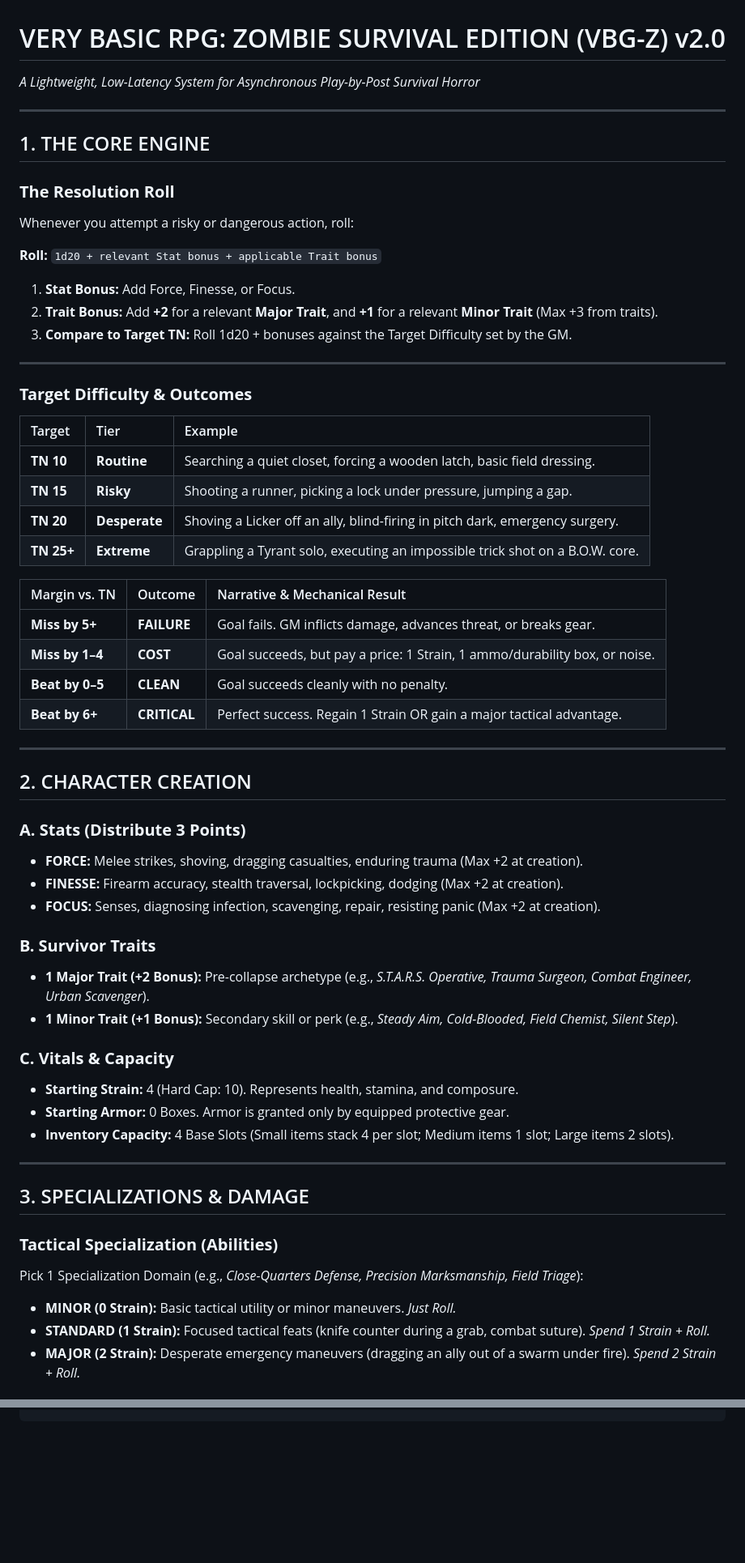
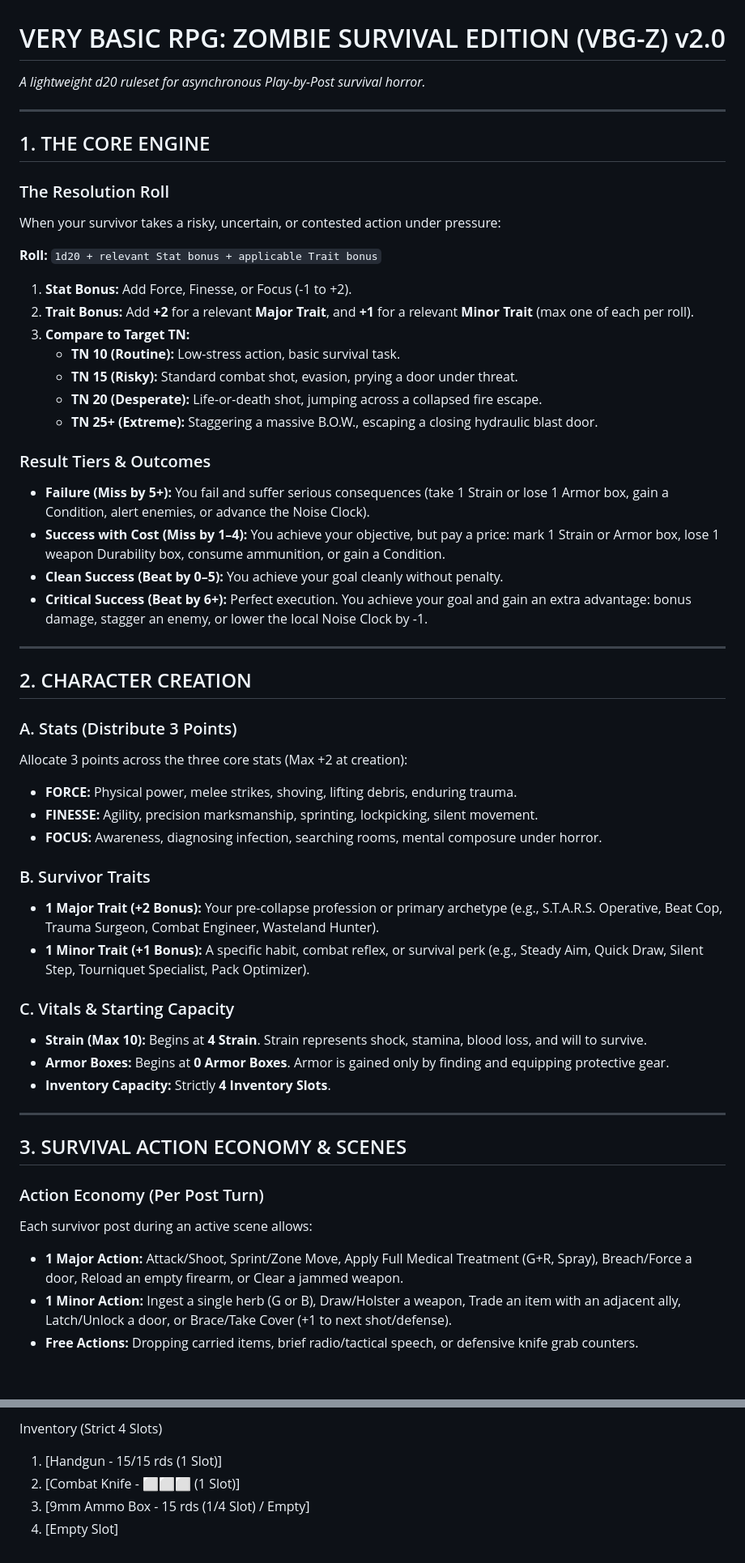
Before and after one commit to Mizan-muf/Very-Basic-RPG--VBG-, a Markdown page: Very Basic RPG (VBG).md, 2 parts joined by grey strips. Shown at 81% size. GitHub-like rendering; blank space fills up the shorter version.

```diff
--- a/Very Basic RPG (VBG).md
+++ b/Very Basic RPG (VBG).md
@@ -1,62 +1,55 @@
 # VERY BASIC RPG: ZOMBIE SURVIVAL EDITION (VBG-Z) v2.0
-*A Lightweight, Low-Latency System for Asynchronous Play-by-Post Survival Horror*
+*A lightweight d20 ruleset for asynchronous Play-by-Post survival horror.*
 
 ---
 
 ## 1. THE CORE ENGINE
 
-### **The Resolution Roll**
-Whenever you attempt a risky or dangerous action, roll:
+### The Resolution Roll
+When your survivor takes a risky, uncertain, or contested action under pressure:
 
 **Roll:** `1d20 + relevant Stat bonus + applicable Trait bonus`
 
-1. **Stat Bonus:** Add Force, Finesse, or Focus.
-2. **Trait Bonus:** Add **+2** for a relevant **Major Trait**, and **+1** for a relevant **Minor Trait** (Max +3 from traits).
-3. **Compare to Target TN:** Roll 1d20 + bonuses against the Target Difficulty set by the GM.
+1. **Stat Bonus:** Add Force, Finesse, or Focus (-1 to +2).
+2. **Trait Bonus:** Add **+2** for a relevant **Major Trait**, and **+1** for a relevant **Minor Trait** (max one of each per roll).
+3. **Compare to Target TN:**
+   * **TN 10 (Routine):** Low-stress action, basic survival task.
+   * **TN 15 (Risky):** Standard combat shot, evasion, prying a door under threat.
+   * **TN 20 (Desperate):** Life-or-death shot, jumping across a collapsed fire escape.
+   * **TN 25+ (Extreme):** Staggering a massive B.O.W., escaping a closing hydraulic blast door.
 
----
-
-### **Target Difficulty & Outcomes**
-
-| Target | Tier | Example |
-| :--- | :--- | :--- |
-| **TN 10** | **Routine** | Searching a quiet closet, forcing a wooden latch, basic field dressing. |
-| **TN 15** | **Risky** | Shooting a runner, picking a lock under pressure, jumping a gap. |
-| **TN 20** | **Desperate** | Shoving a Licker off an ally, blind-firing in pitch dark, emergency surgery. |
-| **TN 25+** | **Extreme** | Grappling a Tyrant solo, executing an impossible trick shot on a B.O.W. core. |
-
-| Margin vs. TN | Outcome | Narrative & Mechanical Result |
-| :--- | :--- | :--- |
-| **Miss by 5+** | **FAILURE** | Goal fails. GM inflicts damage, advances threat, or breaks gear. |
-| **Miss by 1–4** | **COST** | Goal succeeds, but pay a price: 1 Strain, 1 ammo/durability box, or noise. |
-| **Beat by 0–5** | **CLEAN** | Goal succeeds cleanly with no penalty. |
-| **Beat by 6+** | **CRITICAL** | Perfect success. Regain 1 Strain OR gain a major tactical advantage. |
+### Result Tiers & Outcomes
+* **Failure (Miss by 5+):** You fail and suffer serious consequences (take 1 Strain or lose 1 Armor box, gain a Condition, alert enemies, or advance the Noise Clock).
+* **Success with Cost (Miss by 1–4):** You achieve your objective, but pay a price: mark 1 Strain or Armor box, lose 1 weapon Durability box, consume ammunition, or gain a Condition.
+* **Clean Success (Beat by 0–5):** You achieve your goal cleanly without penalty.
+* **Critical Success (Beat by 6+):** Perfect execution. You achieve your goal and gain an extra advantage: bonus damage, stagger an enemy, or lower the local Noise Clock by -1.
 
 ---
 
 ## 2. CHARACTER CREATION
 
-### **A. Stats (Distribute 3 Points)**
-- **FORCE:** Melee strikes, shoving, dragging casualties, enduring trauma (Max +2 at creation).
-- **FINESSE:** Firearm accuracy, stealth traversal, lockpicking, dodging (Max +2 at creation).
-- **FOCUS:** Senses, diagnosing infection, scavenging, repair, resisting panic (Max +2 at creation).
+### A. Stats (Distribute 3 Points)
+Allocate 3 points across the three core stats (Max +2 at creation):
+* **FORCE:** Physical power, melee strikes, shoving, lifting debris, enduring trauma.
+* **FINESSE:** Agility, precision marksmanship, sprinting, lockpicking, silent movement.
+* **FOCUS:** Awareness, diagnosing infection, searching rooms, mental composure under horror.
 
-### **B. Survivor Traits**
-- **1 Major Trait (+2 Bonus):** Pre-collapse archetype (e.g., *S.T.A.R.S. Operative, Trauma Surgeon, Combat Engineer, Urban Scavenger*).
-- **1 Minor Trait (+1 Bonus):** Secondary skill or perk (e.g., *Steady Aim, Cold-Blooded, Field Chemist, Silent Step*).
+### B. Survivor Traits
+* **1 Major Trait (+2 Bonus):** Your pre-collapse profession or primary archetype (e.g., S.T.A.R.S. Operative, Beat Cop, Trauma Surgeon, Combat Engineer, Wasteland Hunter).
+* **1 Minor Trait (+1 Bonus):** A specific habit, combat reflex, or survival perk (e.g., Steady Aim, Quick Draw, Silent Step, Tourniquet Specialist, Pack Optimizer).
 
-### **C. Vitals & Capacity**
-- **Starting Strain:** 4 (Hard Cap: 10). Represents health, stamina, and composure.
-- **Starting Armor:** 0 Boxes. Armor is granted only by equipped protective gear.
-- **Inventory Capacity:** 4 Base Slots (Small items stack 4 per slot; Medium items 1 slot; Large items 2 slots).
+### C. Vitals & Starting Capacity
+* **Strain (Max 10):** Begins at **4 Strain**. Strain represents shock, stamina, blood loss, and will to survive.
+* **Armor Boxes:** Begins at **0 Armor Boxes**. Armor is gained only by finding and equipping protective gear.
+* **Inventory Capacity:** Strictly **4 Inventory Slots**.
 
 ---
 
-## 3. SPECIALIZATIONS & DAMAGE
+## 3. SURVIVAL ACTION ECONOMY & SCENES
 
-### **Tactical Specialization (Abilities)**
-Pick 1 Specialization Domain (e.g., *Close-Quarters Defense, Precision Marksmanship, Field Triage*):
-- **MINOR (0 Strain):** Basic tactical utility or minor maneuvers. *Just Roll.*
-- **STANDARD (1 Strain):** Focused tactical feats (knife counter during a grab, combat suture). *Spend 1 Strain + Roll.*
-- **MAJOR (2 Strain):** Desperate emergency maneuvers (dragging an ally out of a swarm under fire). *Spend 2 Strain + Roll.*
+### Action Economy (Per Post Turn)
+Each survivor post during an active scene allows:
+* **1 Major Action:** Attack/Shoot, Sprint/Zone Move, Apply Full Medical Treatment (G+R, Spray), Breach/Force a door, Reload an empty firearm, or Clear a jammed weapon.
+* **1 Minor Action:** Ingest a single herb (G or B), Draw/Holster a weapon, Trade an item with an adjacent ally, Latch/Unlock a door, or Brace/Take Cover (+1 to next shot/defense).
+* **Free Actions:** Dropping carried items, brief radio/tactical speech, or defensive knife grab counters.
 
@@ -113,0 +127,5 @@ INVENTORY (4 Base Slots)
+Inventory (Strict 4 Slots)
+1. [Handgun - 15/15 rds (1 Slot)]
+2. [Combat Knife - ⬜⬜⬜ (1 Slot)]
+3. [9mm Ammo Box - 15 rds (1/4 Slot) / Empty]
+4. [Empty Slot]
```
Also changed, not shown: other parts of Very Basic RPG (VBG).md (+61 -41 lines), VBG DM Resource.md (+75 -119 lines), VBG MONSTER _ CREATURE BLUEPRINT.md (deleted, +0 -64 lines).
